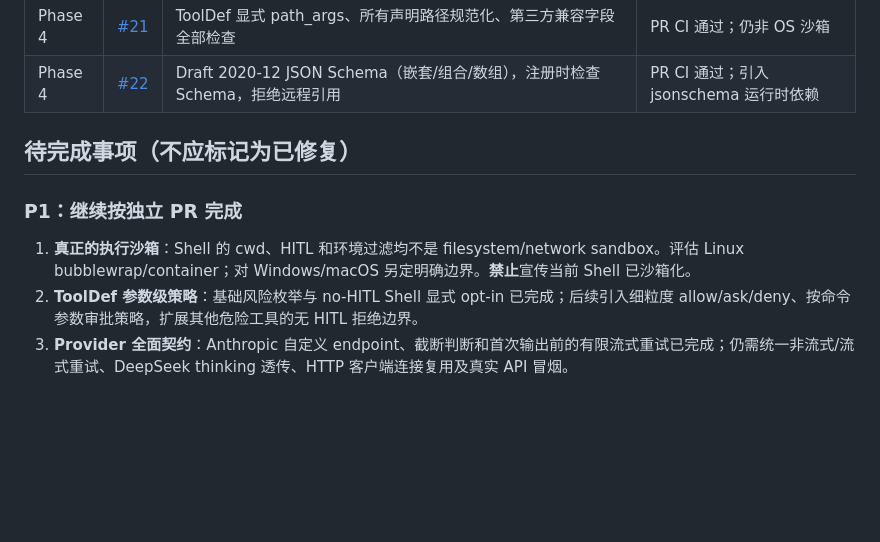
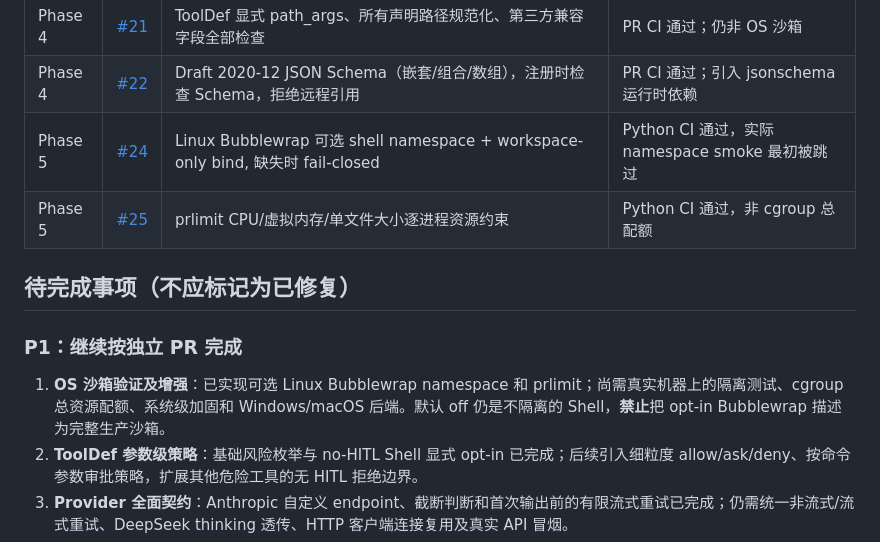
Before and after one commit to 1998x-stack/tiny-harness, a Markdown page: docs/OPTIMIZATION_STATUS.md, the part around the change. Rendered like a GitHub page; blank space fills up the shorter version.

Commit message:
docs(sandbox): mark optional isolation, real-smoke status and per-process limit caveats

```diff
--- a/docs/OPTIMIZATION_STATUS.md
+++ b/docs/OPTIMIZATION_STATUS.md
@@ -26,12 +26,14 @@
 | Phase 1 | [#19](https://github.com/1998x-stack/tiny-harness/pull/19) | OpenAI/Anthropic 流式请求在首次输出前重试 429/5xx/部分网络错误，Retry-After 上限；输出后禁重试 | PR CI 通过；真实 API 冒烟仍待执行 |
 | Phase 4 | [#21](https://github.com/1998x-stack/tiny-harness/pull/21) | ToolDef 显式 path_args、所有声明路径规范化、第三方兼容字段全部检查 | PR CI 通过；仍非 OS 沙箱 |
 | Phase 4 | [#22](https://github.com/1998x-stack/tiny-harness/pull/22) | Draft 2020-12 JSON Schema（嵌套/组合/数组），注册时检查 Schema，拒绝远程引用 | PR CI 通过；引入 jsonschema 运行时依赖 |
+| Phase 5 | [#24](https://github.com/1998x-stack/tiny-harness/pull/24) | Linux Bubblewrap 可选 shell namespace + workspace-only bind, 缺失时 fail-closed | Python CI 通过，实际 namespace smoke 最初被跳过 |
+| Phase 5 | [#25](https://github.com/1998x-stack/tiny-harness/pull/25) | prlimit CPU/虚拟内存/单文件大小逐进程资源约束 | Python CI 通过，非 cgroup 总配额 |
 
 ## 待完成事项（不应标记为已修复）
 
 ### P1：继续按独立 PR 完成
 
-1. **真正的执行沙箱**：Shell 的 cwd、HITL 和环境过滤均不是 filesystem/network sandbox。评估 Linux bubblewrap/container；对 Windows/macOS 另定明确边界。**禁止**宣传当前 Shell 已沙箱化。
+1. **OS 沙箱验证及增强**：已实现可选 Linux Bubblewrap namespace 和 prlimit；尚需真实机器上的隔离测试、cgroup 总资源配额、系统级加固和 Windows/macOS 后端。默认 off 仍是不隔离的 Shell，**禁止**把 opt-in Bubblewrap 描述为完整生产沙箱。
 2. **ToolDef 参数级策略**：基础风险枚举与 no-HITL Shell 显式 opt-in 已完成；后续引入细粒度 allow/ask/deny、按命令参数审批策略，扩展其他危险工具的无 HITL 拒绝边界。
 3. **Provider 全面契约**：Anthropic 自定义 endpoint、截断判断和首次输出前的有限流式重试已完成；仍需统一非流式/流式重试、DeepSeek thinking 透传、HTTP 客户端连接复用及真实 API 冒烟。
 4. **上下文窗口**：已提供可配置窗口与启发式压缩；仍需 provider 真实 usage 回收、tokenizer 精确统计、可审计摘要和更精细的窗口分层治理。
```
